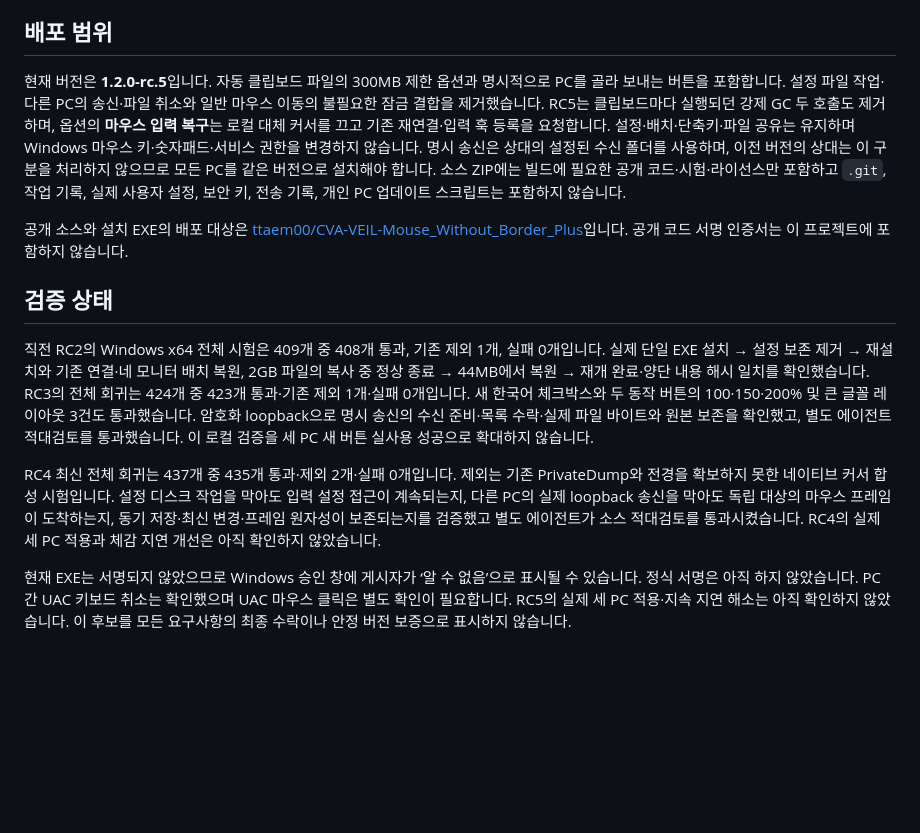
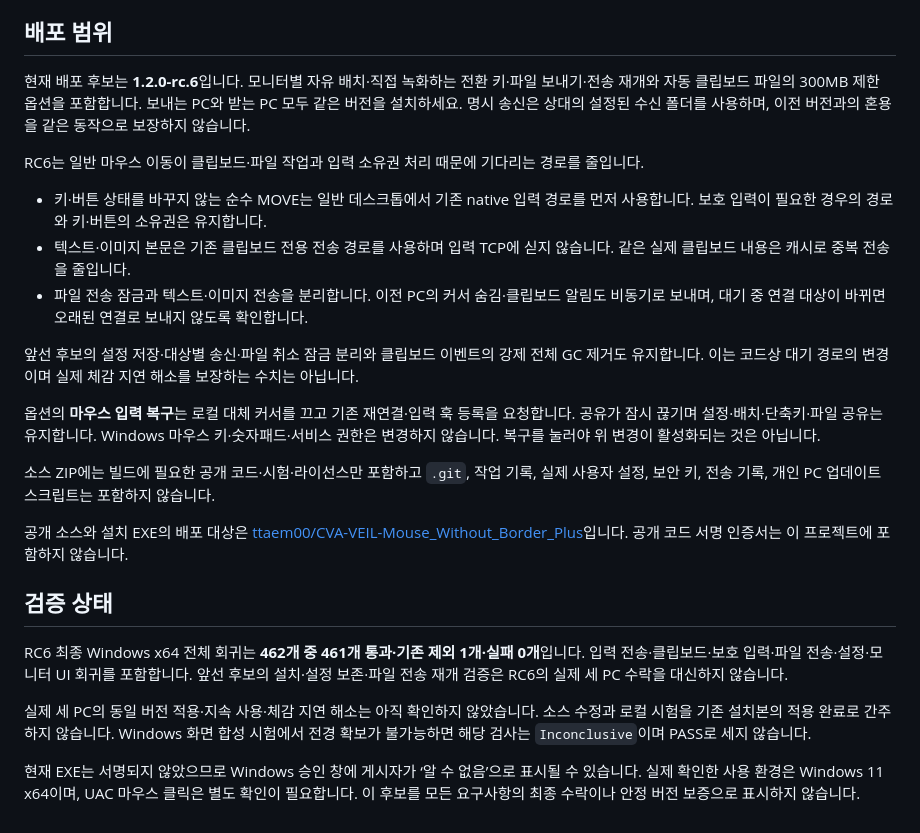
Before and after one commit to ttaem00/CVA-VEIL-MWBP, a Markdown page: VEIL- MWBP/README.md, the part around the change. Drawn GitHub-style; blank space fills up the shorter version.

```diff
--- a/VEIL- MWBP/README.md
+++ b/VEIL- MWBP/README.md
@@ -20,14 +20,26 @@ pwsh -NoProfile -File './VEIL- MWBP/Build-Release.ps1' -Destination 'C:/build/VE
 
 ## 배포 범위
 
-현재 버전은 **1.2.0-rc.5**입니다. 자동 클립보드 파일의 300MB 제한 옵션과 명시적으로 PC를 골라 보내는 버튼을 포함합니다. 설정 파일 작업·다른 PC의 송신·파일 취소와 일반 마우스 이동의 불필요한 잠금 결합을 제거했습니다. RC5는 클립보드마다 실행되던 강제 GC 두 호출도 제거하며, 옵션의 **마우스 입력 복구**는 로컬 대체 커서를 끄고 기존 재연결·입력 훅 등록을 요청합니다. 설정·배치·단축키·파일 공유는 유지하며 Windows 마우스 키·숫자패드·서비스 권한을 변경하지 않습니다. 명시 송신은 상대의 설정된 수신 폴더를 사용하며, 이전 버전의 상대는 이 구분을 처리하지 않으므로 모든 PC를 같은 버전으로 설치해야 합니다. 소스 ZIP에는 빌드에 필요한 공개 코드·시험·라이선스만 포함하고 `.git`, 작업 기록, 실제 사용자 설정, 보안 키, 전송 기록, 개인 PC 업데이트 스크립트는 포함하지 않습니다.
+현재 배포 후보는 **1.2.0-rc.6**입니다. 모니터별 자유 배치·직접 녹화하는 전환 키·파일 보내기·전송 재개와 자동 클립보드 파일의 300MB 제한 옵션을 포함합니다. 보내는 PC와 받는 PC 모두 같은 버전을 설치하세요. 명시 송신은 상대의 설정된 수신 폴더를 사용하며, 이전 버전과의 혼용을 같은 동작으로 보장하지 않습니다.
+
+RC6는 일반 마우스 이동이 클립보드·파일 작업과 입력 소유권 처리 때문에 기다리는 경로를 줄입니다.
+
+- 키·버튼 상태를 바꾸지 않는 순수 MOVE는 일반 데스크톱에서 기존 native 입력 경로를 먼저 사용합니다. 보호 입력이 필요한 경우의 경로와 키·버튼의 소유권은 유지합니다.
+- 텍스트·이미지 본문은 기존 클립보드 전용 전송 경로를 사용하며 입력 TCP에 싣지 않습니다. 같은 실제 클립보드 내용은 캐시로 중복 전송을 줄입니다.
+- 파일 전송 잠금과 텍스트·이미지 전송을 분리합니다. 이전 PC의 커서 숨김·클립보드 알림도 비동기로 보내며, 대기 중 연결 대상이 바뀌면 오래된 연결로 보내지 않도록 확인합니다.
+
+앞선 후보의 설정 저장·대상별 송신·파일 취소 잠금 분리와 클립보드 이벤트의 강제 전체 GC 제거도 유지합니다. 이는 코드상 대기 경로의 변경이며 실제 체감 지연 해소를 보장하는 수치는 아닙니다.
+
+옵션의 **마우스 입력 복구**는 로컬 대체 커서를 끄고 기존 재연결·입력 훅 등록을 요청합니다. 공유가 잠시 끊기며 설정·배치·단축키·파일 공유는 유지합니다. Windows 마우스 키·숫자패드·서비스 권한은 변경하지 않습니다. 복구를 눌러야 위 변경이 활성화되는 것은 아닙니다.
+
+소스 ZIP에는 빌드에 필요한 공개 코드·시험·라이선스만 포함하고 `.git`, 작업 기록, 실제 사용자 설정, 보안 키, 전송 기록, 개인 PC 업데이트 스크립트는 포함하지 않습니다.
 
 공개 소스와 설치 EXE의 배포 대상은 [ttaem00/CVA-VEIL-Mouse_Without_Border_Plus](https://github.com/ttaem00/CVA-VEIL-Mouse_Without_Border_Plus)입니다. 공개 코드 서명 인증서는 이 프로젝트에 포함하지 않습니다.
 
 ## 검증 상태
 
-직전 RC2의 Windows x64 전체 시험은 409개 중 408개 통과, 기존 제외 1개, 실패 0개입니다. 실제 단일 EXE 설치 → 설정 보존 제거 → 재설치와 기존 연결·네 모니터 배치 복원, 2GB 파일의 복사 중 정상 종료 → 44MB에서 복원 → 재개 완료·양단 내용 해시 일치를 확인했습니다. RC3의 전체 회귀는 424개 중 423개 통과·기존 제외 1개·실패 0개입니다. 새 한국어 체크박스와 두 동작 버튼의 100·150·200% 및 큰 글꼴 레이아웃 3건도 통과했습니다. 암호화 loopback으로 명시 송신의 수신 준비·목록 수락·실제 파일 바이트와 원본 보존을 확인했고, 별도 에이전트 적대검토를 통과했습니다. 이 로컬 검증을 세 PC 새 버튼 실사용 성공으로 확대하지 않습니다.
+RC6 최종 Windows x64 전체 회귀는 **462개 중 461개 통과·기존 제외 1개·실패 0개**입니다. 입력 전송·클립보드·보호 입력·파일 전송·설정·모니터 UI 회귀를 포함합니다. 앞선 후보의 설치·설정 보존·파일 전송 재개 검증은 RC6의 실제 세 PC 수락을 대신하지 않습니다.
 
-RC4 최신 전체 회귀는 437개 중 435개 통과·제외 2개·실패 0개입니다. 제외는 기존 PrivateDump와 전경을 확보하지 못한 네이티브 커서 합성 시험입니다. 설정 디스크 작업을 막아도 입력 설정 접근이 계속되는지, 다른 PC의 실제 loopback 송신을 막아도 독립 대상의 마우스 프레임이 도착하는지, 동기 저장·최신 변경·프레임 원자성이 보존되는지를 검증했고 별도 에이전트가 소스 적대검토를 통과시켰습니다. RC4의 실제 세 PC 적용과 체감 지연 개선은 아직 확인하지 않았습니다.
+실제 세 PC의 동일 버전 적용·지속 사용·체감 지연 해소는 아직 확인하지 않았습니다. 소스 수정과 로컬 시험을 기존 설치본의 적용 완료로 간주하지 않습니다. Windows 화면 합성 시험에서 전경 확보가 불가능하면 해당 검사는 `Inconclusive`이며 PASS로 세지 않습니다.
 
-현재 EXE는 서명되지 않았으므로 Windows 승인 창에 게시자가 ‘알 수 없음’으로 표시될 수 있습니다. 정식 서명은 아직 하지 않았습니다. PC 간 UAC 키보드 취소는 확인했으며 UAC 마우스 클릭은 별도 확인이 필요합니다. RC5의 실제 세 PC 적용·지속 지연 해소는 아직 확인하지 않았습니다. 이 후보를 모든 요구사항의 최종 수락이나 안정 버전 보증으로 표시하지 않습니다.
+현재 EXE는 서명되지 않았으므로 Windows 승인 창에 게시자가 ‘알 수 없음’으로 표시될 수 있습니다. 실제 확인한 사용 환경은 Windows 11 x64이며, UAC 마우스 클릭은 별도 확인이 필요합니다. 이 후보를 모든 요구사항의 최종 수락이나 안정 버전 보증으로 표시하지 않습니다.
```
Also changed, not shown: README.md (+49 -25 lines), docs/README.md (added, +21 -0 lines), docs/assets/veil.png (added), 15 other files.
